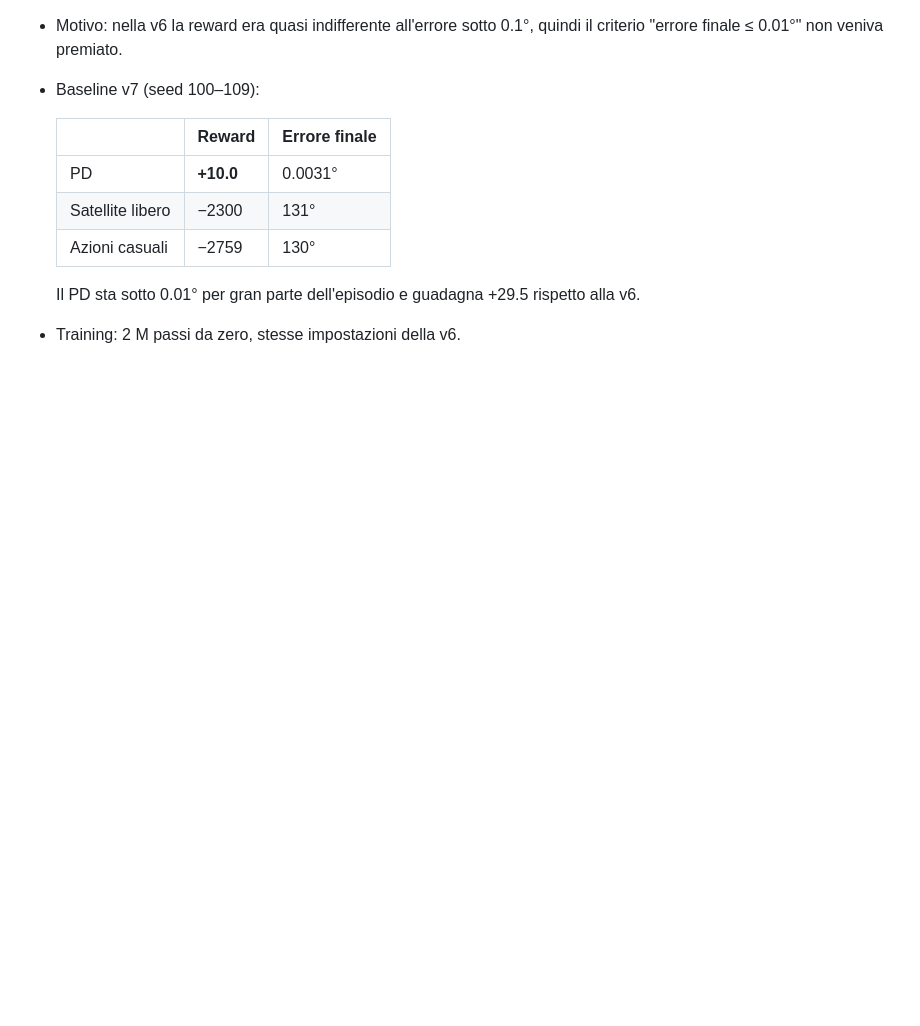
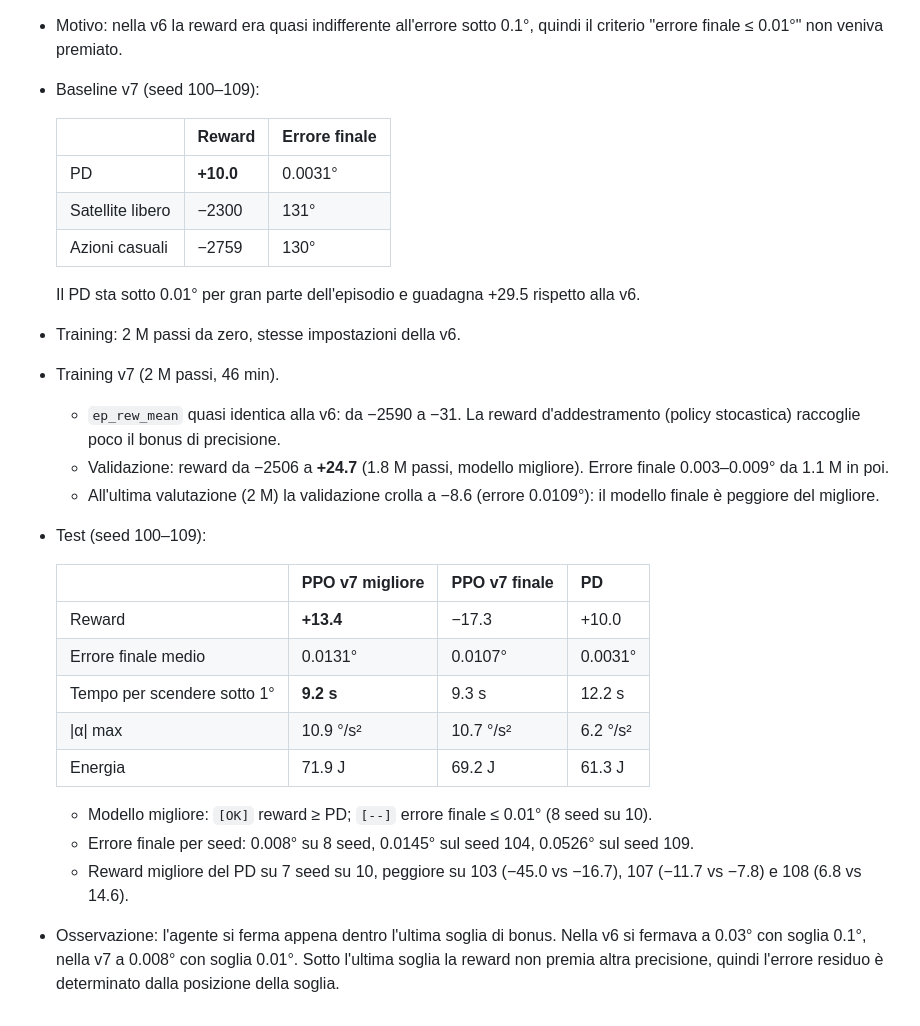
Before and after one commit to Maurizio19hub/satSim, a Markdown page: rl/README.md, the part around the change. Rendered like a GitHub page; blank space fills up the shorter version.

Commit message:
RL README: risultati del training v7
Co-Authored-By: Claude Opus 5.5 <noreply@anthropic.com>
Claude-Session: https://claude.ai/code/session_01NBetN2uKzmX1QuMjxUeVzr

```diff
--- a/rl/README.md
+++ b/rl/README.md
@@ -430,3 +430,21 @@ Circa metà del tempo è la fisica: ~1.2 ms per passo, con 5 valutazioni delle d
 
   Il PD sta sotto 0.01° per gran parte dell'episodio e guadagna +29.5 rispetto alla v6.
 - Training: 2 M passi da zero, stesse impostazioni della v6.
+- Training v7 (2 M passi, 46 min).
+  - `ep_rew_mean` quasi identica alla v6: da −2590 a −31. La reward d'addestramento (policy stocastica) raccoglie poco il bonus di precisione.
+  - Validazione: reward da −2506 a **+24.7** (1.8 M passi, modello migliore). Errore finale 0.003–0.009° da 1.1 M in poi.
+  - All'ultima valutazione (2 M) la validazione crolla a −8.6 (errore 0.0109°): il modello finale è peggiore del migliore.
+- Test (seed 100–109):
+
+  | | PPO v7 migliore | PPO v7 finale | PD |
+  |---|---|---|---|
+  | Reward | **+13.4** | −17.3 | +10.0 |
+  | Errore finale medio | 0.0131° | 0.0107° | 0.0031° |
+  | Tempo per scendere sotto 1° | **9.2 s** | 9.3 s | 12.2 s |
+  | \|α\| max | 10.9 °/s² | 10.7 °/s² | 6.2 °/s² |
+  | Energia | 71.9 J | 69.2 J | 61.3 J |
+
+  - Modello migliore: `[OK]` reward ≥ PD; `[--]` errore finale ≤ 0.01° (8 seed su 10).
+  - Errore finale per seed: 0.008° su 8 seed, 0.0145° sul seed 104, 0.0526° sul seed 109.
+  - Reward migliore del PD su 7 seed su 10, peggiore su 103 (−45.0 vs −16.7), 107 (−11.7 vs −7.8) e 108 (6.8 vs 14.6).
+- Osservazione: l'agente si ferma appena dentro l'ultima soglia di bonus. Nella v6 si fermava a 0.03° con soglia 0.1°, nella v7 a 0.008° con soglia 0.01°. Sotto l'ultima soglia la reward non premia altra precisione, quindi l'errore residuo è determinato dalla posizione della soglia.
```
